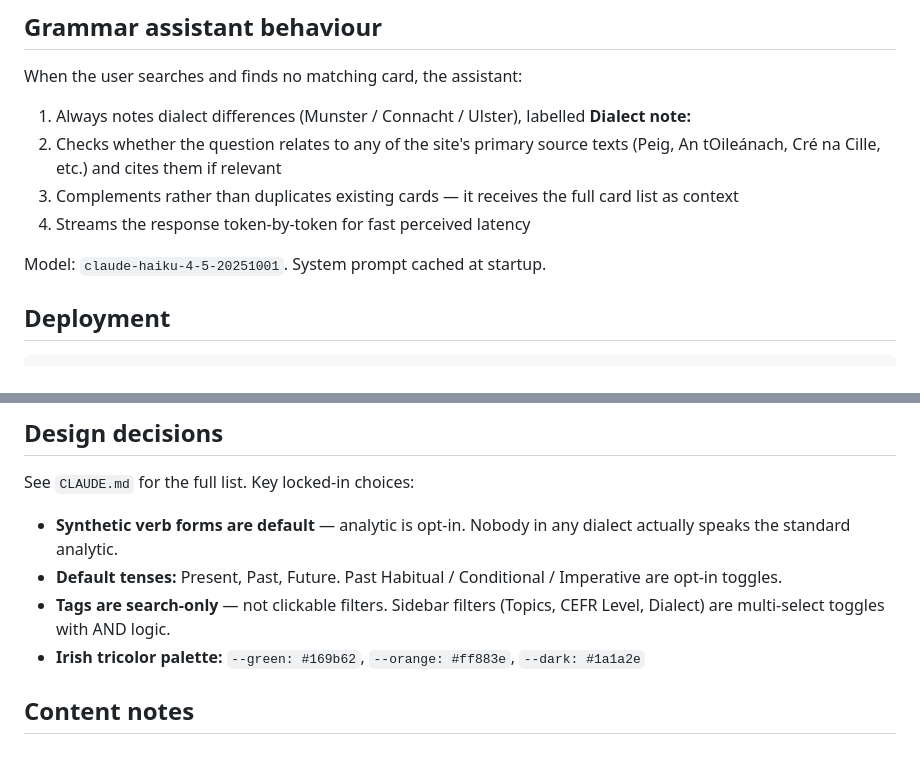
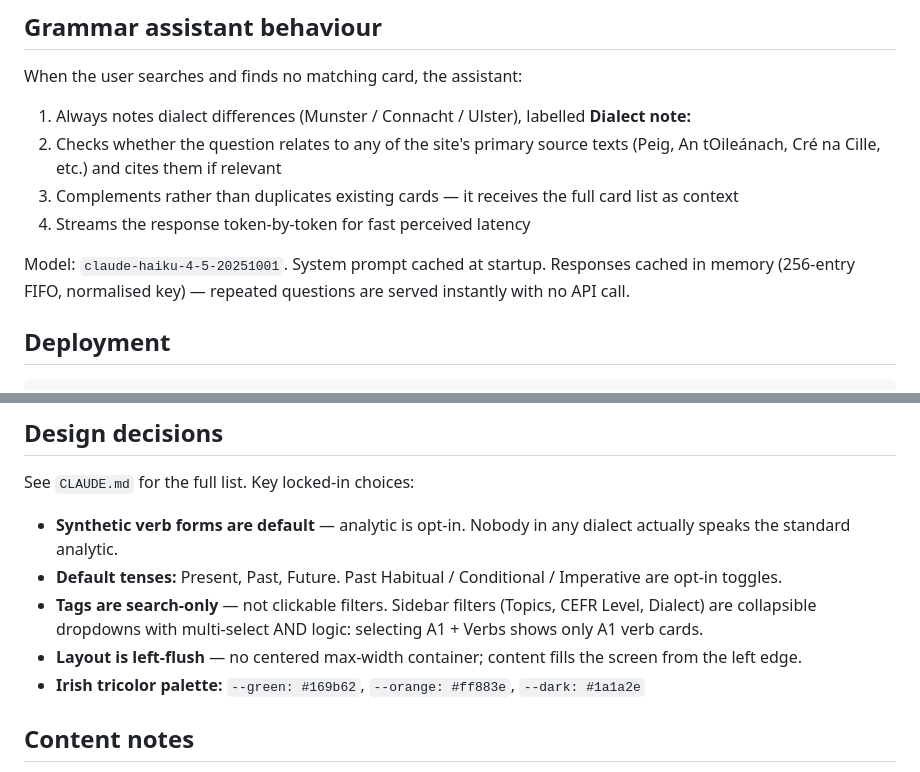
Before and after one commit to nthmost/gaeilge.quest, a Markdown page: README.md, 2 parts joined by grey strips. GitHub-like rendering.

Commit message:
Update README: response cache, sidebar UX
Co-Authored-By: Claude Sonnet 4.6 <noreply@anthropic.com>

```diff
--- a/README.md
+++ b/README.md
@@ -53,7 +53,7 @@ When the user searches and finds no matching card, the assistant:
 3. Complements rather than duplicates existing cards — it receives the full card list as context
 4. Streams the response token-by-token for fast perceived latency
 
-Model: `claude-haiku-4-5-20251001`. System prompt cached at startup.
+Model: `claude-haiku-4-5-20251001`. System prompt cached at startup. Responses cached in memory (256-entry FIFO, normalised key) — repeated questions are served instantly with no API call.
 
 ## Deployment
 
@@ -74,7 +74,8 @@ See `CLAUDE.md` for the full list. Key locked-in choices:
 
 - **Synthetic verb forms are default** — analytic is opt-in. Nobody in any dialect actually speaks the standard analytic.
 - **Default tenses:** Present, Past, Future. Past Habitual / Conditional / Imperative are opt-in toggles.
-- **Tags are search-only** — not clickable filters. Sidebar filters (Topics, CEFR Level, Dialect) are multi-select toggles with AND logic.
+- **Tags are search-only** — not clickable filters. Sidebar filters (Topics, CEFR Level, Dialect) are collapsible dropdowns with multi-select AND logic: selecting A1 + Verbs shows only A1 verb cards.
+- **Layout is left-flush** — no centered max-width container; content fills the screen from the left edge.
 - **Irish tricolor palette:** `--green: #169b62`, `--orange: #ff883e`, `--dark: #1a1a2e`
 
 ## Content notes
```
